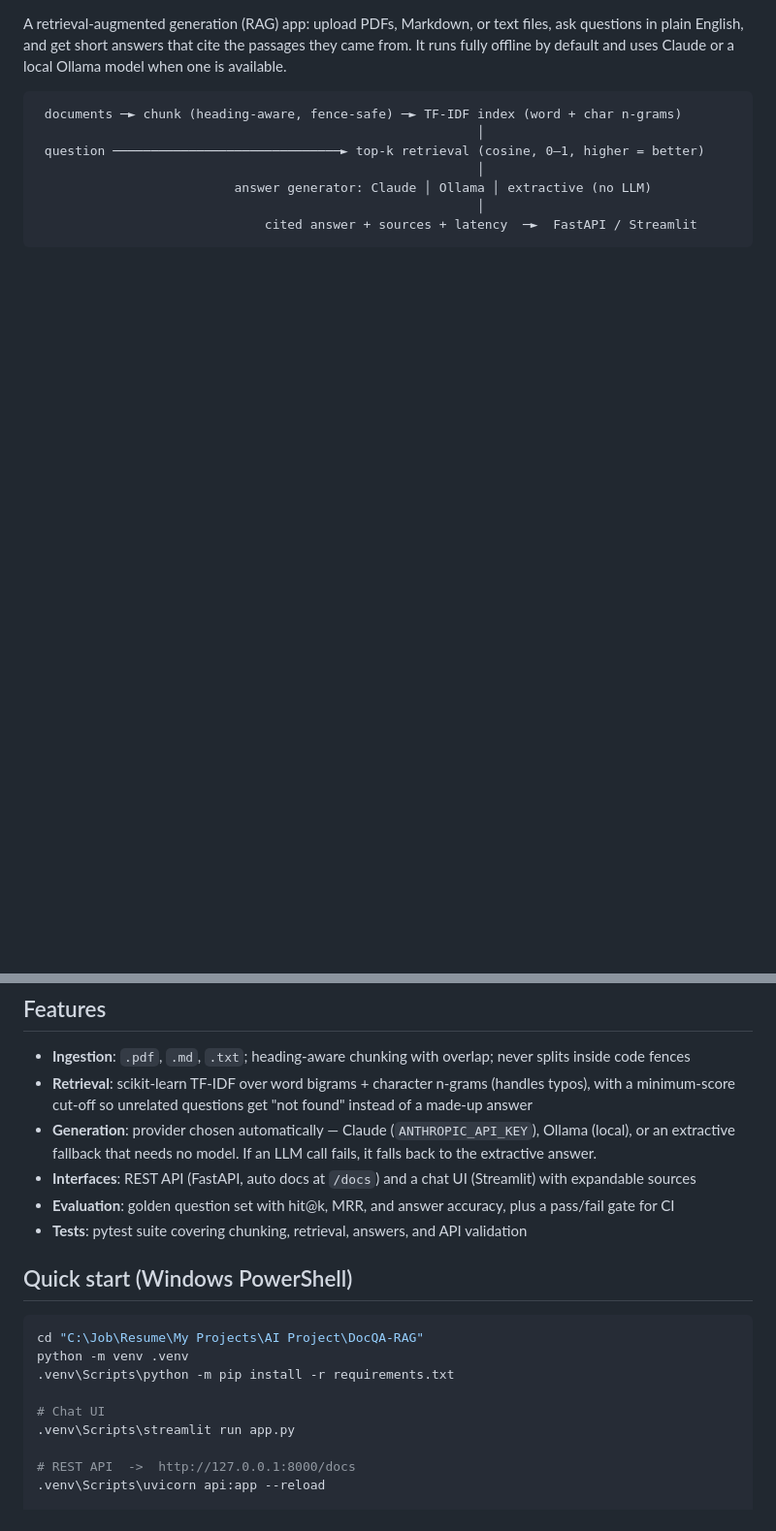
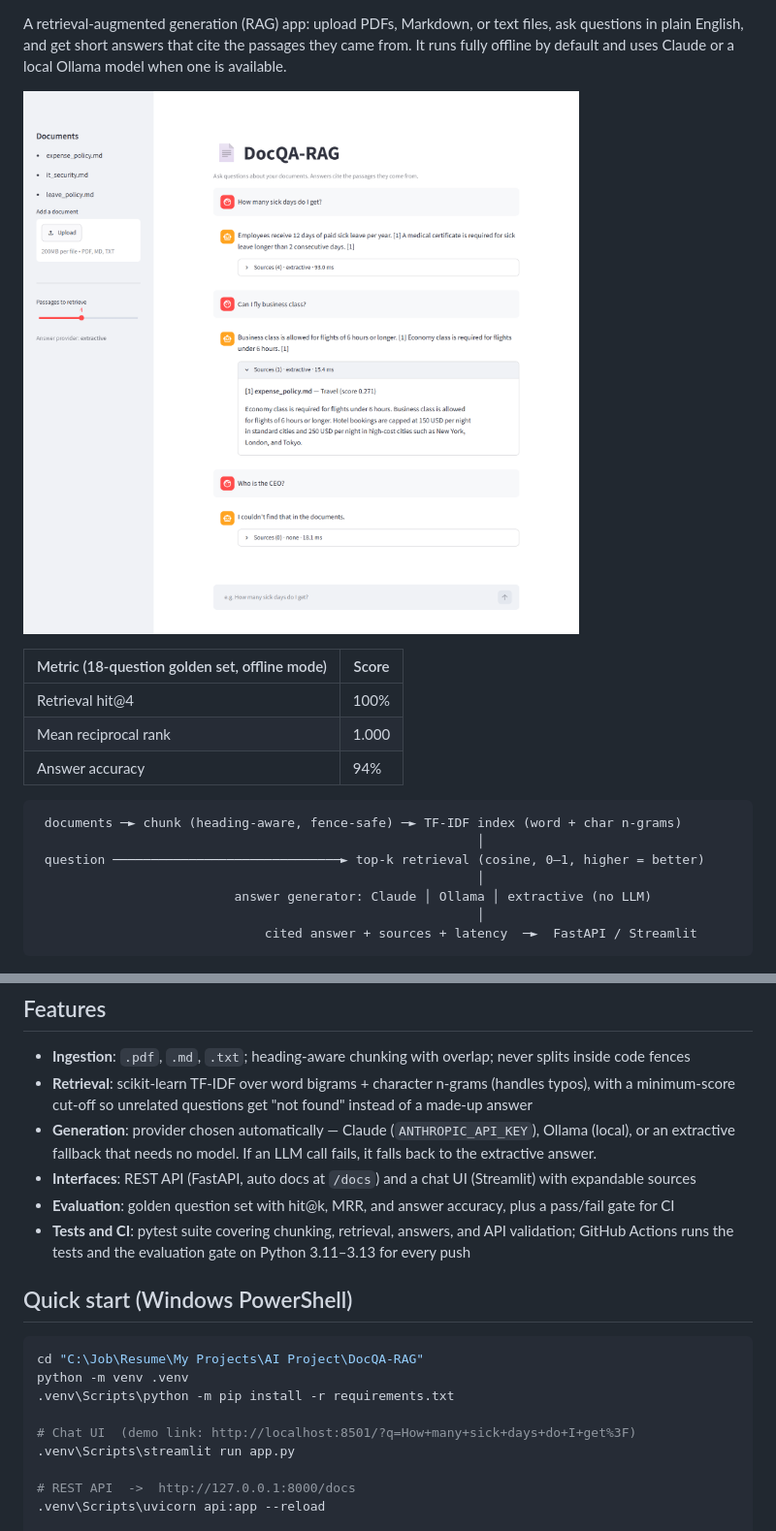
Before and after one commit to k-Abhigna/DocQA-RAG, a Markdown page: README.md, 2 parts joined by grey strips. Shown at 97% size. Drawn GitHub-style; pictures changed too: docs/screenshot.png (added); blank space fills up the shorter version.

````diff
--- a/README.md
+++ b/README.md
@@ -4,6 +8,14 @@ A retrieval-augmented generation (RAG) app: upload PDFs, Markdown, or text files
 ask questions in plain English, and get short answers that cite the passages they
 came from. It runs fully offline by default and uses Claude or a local Ollama model
 when one is available.
+
+![DocQA-RAG chat UI answering questions with citations](docs/screenshot.png)
+
+| Metric (18-question golden set, offline mode) | Score |
+|---|---|
+| Retrieval hit@4 | 100% |
+| Mean reciprocal rank | 1.000 |
+| Answer accuracy | 94% |
 
 ```
  documents ─► chunk (heading-aware, fence-safe) ─► TF-IDF index (word + char n-grams)
@@ -21,7 +33,7 @@ when one is available.
 - **Generation**: provider chosen automatically — Claude (`ANTHROPIC_API_KEY`), Ollama (local), or an extractive fallback that needs no model. If an LLM call fails, it falls back to the extractive answer.
 - **Interfaces**: REST API (FastAPI, auto docs at `/docs`) and a chat UI (Streamlit) with expandable sources
 - **Evaluation**: golden question set with hit@k, MRR, and answer accuracy, plus a pass/fail gate for CI
-- **Tests**: pytest suite covering chunking, retrieval, answers, and API validation
+- **Tests and CI**: pytest suite covering chunking, retrieval, answers, and API validation; GitHub Actions runs the tests and the evaluation gate on Python 3.11–3.13 for every push
 
 ## Quick start (Windows PowerShell)
 ```powershell
@@ -29,7 +41,7 @@ cd "C:\Job\Resume\My Projects\AI Project\DocQA-RAG"
 python -m venv .venv
 .venv\Scripts\python -m pip install -r requirements.txt
 
-# Chat UI
+# Chat UI  (demo link: http://localhost:8501/?q=How+many+sick+days+do+I+get%3F)
 .venv\Scripts\streamlit run app.py
 
 # REST API  ->  http://127.0.0.1:8000/docs
````
Also changed, not shown: other parts of README.md (+5 -1 lines), 2 other files.
